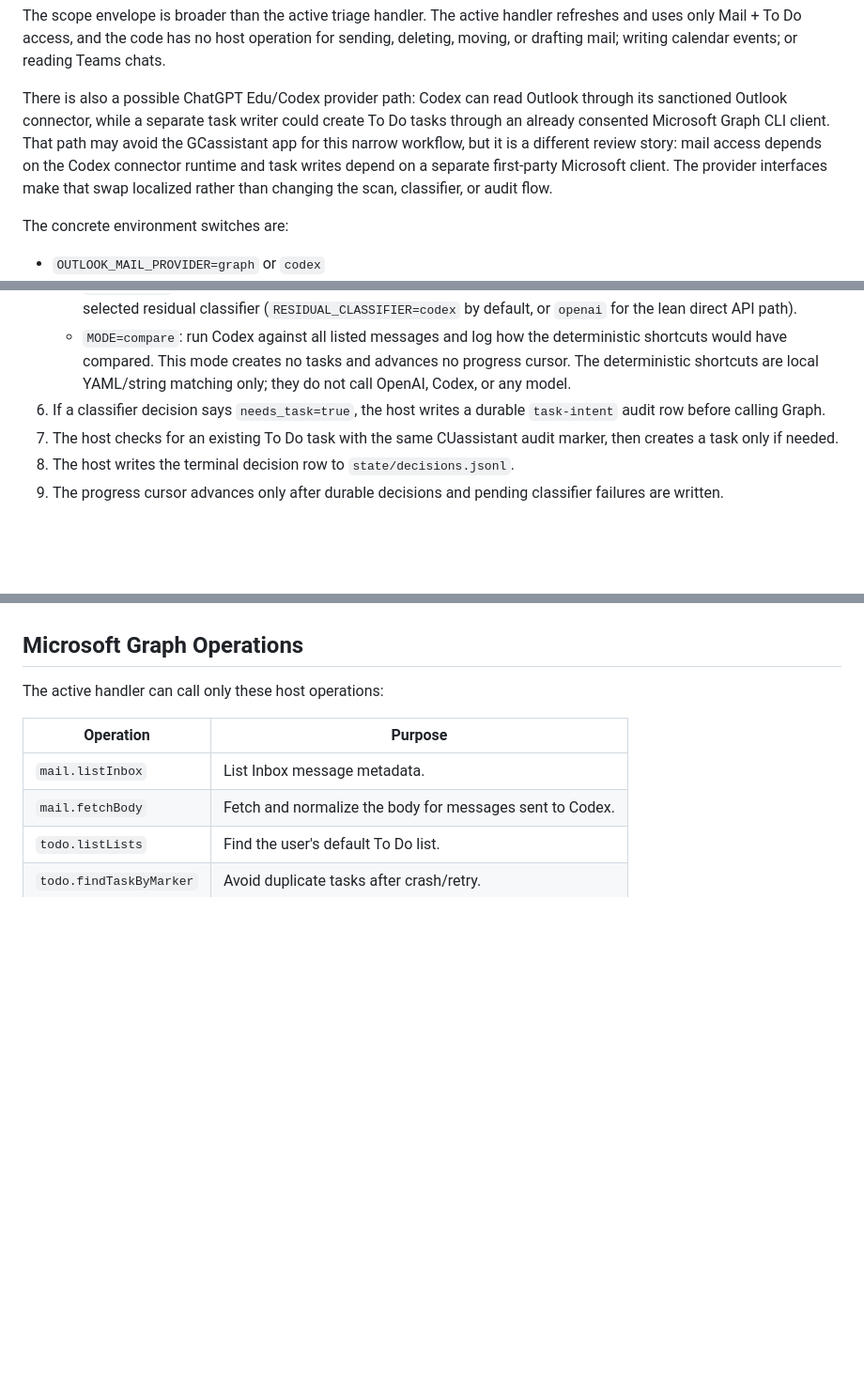
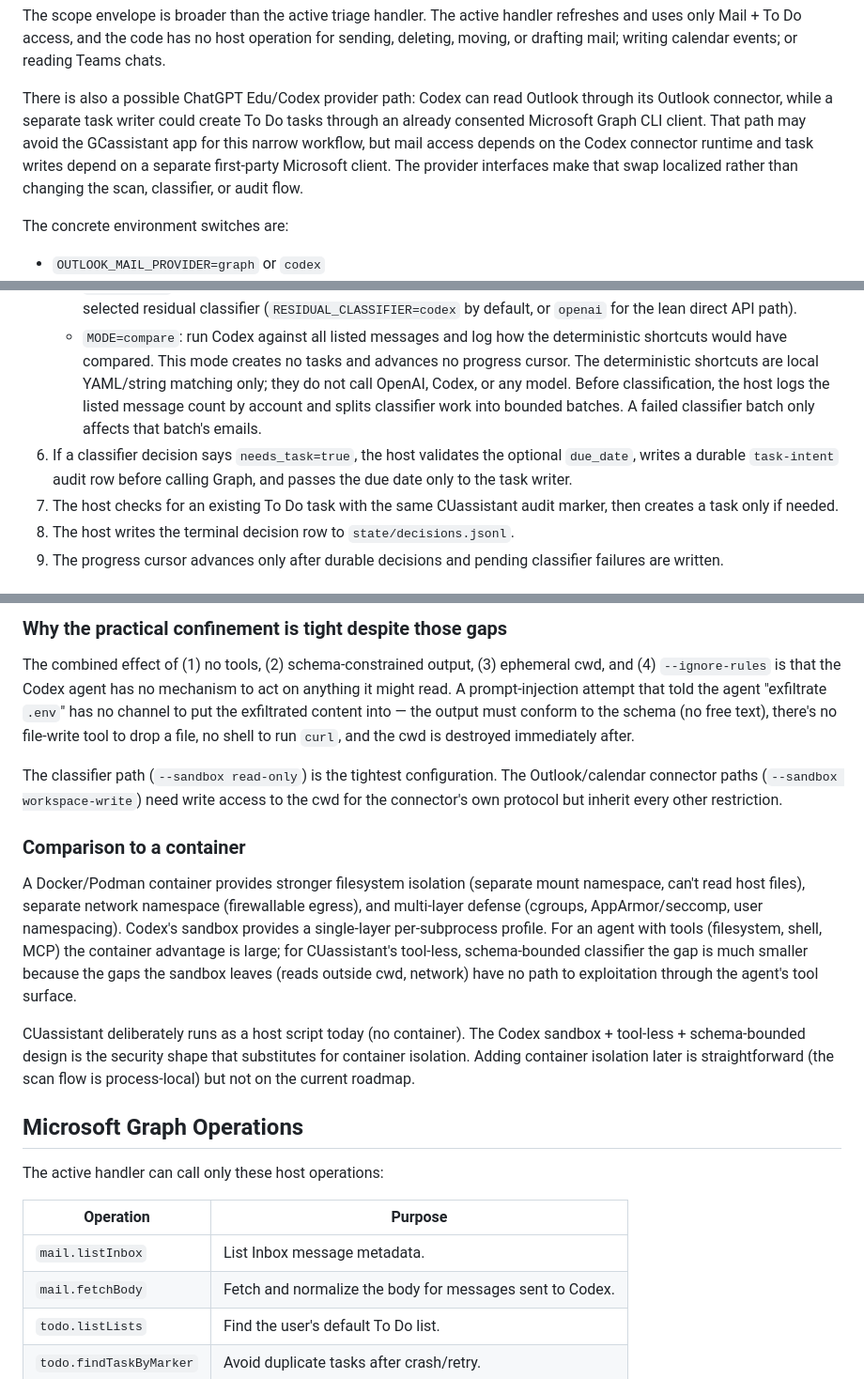
Before and after one commit to chiptoe-svg/CUassistant, a Markdown page: docs/IT_REVIEW_NOTES.md, 3 parts joined by grey strips. Shown at 94% size. Drawn GitHub-style; blank space fills up the shorter version.

```diff
--- a/docs/IT_REVIEW_NOTES.md
+++ b/docs/IT_REVIEW_NOTES.md
@@ -59,14 +58,13 @@ refreshes and uses only Mail + To Do access, and the code has no host operation
 for sending, deleting, moving, or drafting mail; writing calendar events; or
 reading Teams chats.
 
-There is also a possible ChatGPT Edu/Codex provider path: Codex can read Outlook
-through its sanctioned Outlook connector, while a separate task writer could
-create To Do tasks through an already consented Microsoft Graph CLI client. That
-path may avoid the GCassistant app for this narrow workflow, but it is a
-different review story: mail access depends on the Codex connector runtime and
-task writes depend on a separate first-party Microsoft client. The provider
-interfaces make that swap localized rather than changing the scan, classifier,
-or audit flow.
+There is also a possible ChatGPT Edu/Codex provider path: Codex can read
+Outlook through its Outlook connector, while a separate task writer could
+create To Do tasks through an already consented Microsoft Graph CLI client.
+That path may avoid the GCassistant app for this narrow workflow, but mail
+access depends on the Codex connector runtime and task writes depend on a
+separate first-party Microsoft client. The provider interfaces make that swap
+localized rather than changing the scan, classifier, or audit flow.
 
 The concrete environment switches are:
 
@@ -119,8 +117,12 @@ route.
      and advances no progress cursor.
      The deterministic shortcuts are local YAML/string matching only; they do not
      call OpenAI, Codex, or any model.
-6. If a classifier decision says `needs_task=true`, the host writes a durable
-   `task-intent` audit row before calling Graph.
+     Before classification, the host logs the listed message count by account and
+     splits classifier work into bounded batches. A failed classifier batch only
+     affects that batch's emails.
+6. If a classifier decision says `needs_task=true`, the host validates the
+   optional `due_date`, writes a durable `task-intent` audit row before calling
+   Graph, and passes the due date only to the task writer.
 7. The host checks for an existing To Do task with the same CUassistant audit
    marker, then creates a task only if needed.
 8. The host writes the terminal decision row to `state/decisions.jsonl`.
@@ -166,3 +221,35 @@ sandbox mode, ignored user config/rules, an output schema, and a timeout.
+### Why the practical confinement is tight despite those gaps
+
+The combined effect of (1) no tools, (2) schema-constrained output, (3)
+ephemeral cwd, and (4) `--ignore-rules` is that the Codex agent has no
+mechanism to act on anything it might read. A prompt-injection attempt that
+told the agent "exfiltrate `.env`" has no channel to put the exfiltrated
+content into — the output must conform to the schema (no free text),
+there's no file-write tool to drop a file, no shell to run `curl`, and the
+cwd is destroyed immediately after.
+
+The classifier path (`--sandbox read-only`) is the tightest configuration.
+The Outlook/calendar connector paths (`--sandbox workspace-write`) need
+write access to the cwd for the connector's own protocol but inherit every
+other restriction.
+
+### Comparison to a container
+
+A Docker/Podman container provides stronger filesystem isolation (separate
+mount namespace, can't read host files), separate network namespace
+(firewallable egress), and multi-layer defense (cgroups, AppArmor/seccomp,
+user namespacing). Codex's sandbox provides a single-layer per-subprocess
+profile. For an agent with tools (filesystem, shell, MCP) the container
+advantage is large; for CUassistant's tool-less, schema-bounded classifier
+the gap is much smaller because the gaps the sandbox leaves (reads outside
+cwd, network) have no path to exploitation through the agent's tool
+surface.
+
+CUassistant deliberately runs as a host script today (no container). The
+Codex sandbox + tool-less + schema-bounded design is the security shape
+that substitutes for container isolation. Adding container isolation later
+is straightforward (the scan flow is process-local) but not on the current
+roadmap.
 
 ## Microsoft Graph Operations
 
```
Also changed, not shown: other parts of docs/IT_REVIEW_NOTES.md (+54 -2 lines).
